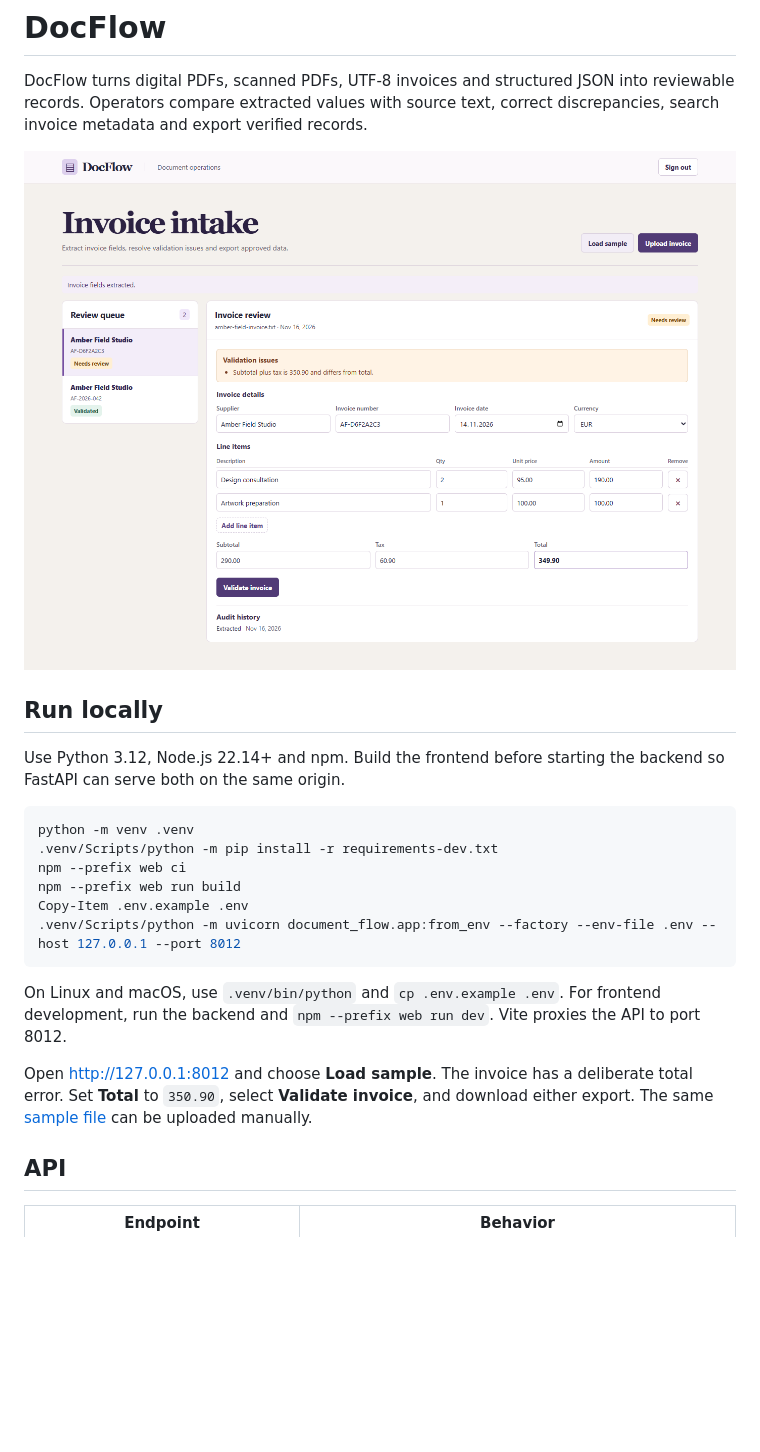
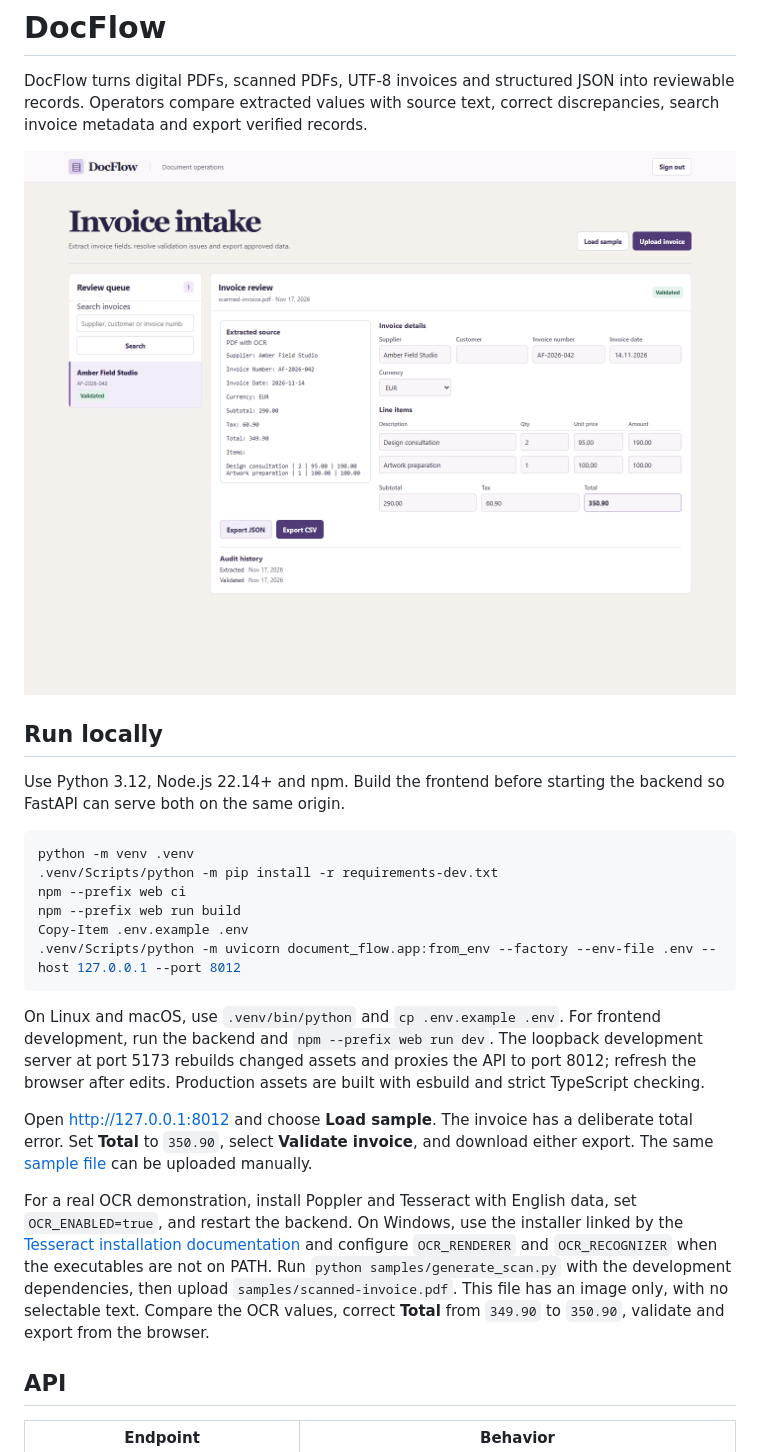
Before and after one commit to omerasik/docflow, a Markdown page: README.md, the part around one of its changes. GitHub-like rendering; pictures changed too: docs/dashboard.png; blank space fills up the shorter version.

Commit message:
Verify complete scanned invoice and container workflows

````diff
--- a/README.md
+++ b/README.md
@@ -17,9 +17,11 @@ Copy-Item .env.example .env
 .venv/Scripts/python -m uvicorn document_flow.app:from_env --factory --env-file .env --host 127.0.0.1 --port 8012
 ```
 
-On Linux and macOS, use `.venv/bin/python` and `cp .env.example .env`. For frontend development, run the backend and `npm --prefix web run dev`. Vite proxies the API to port 8012.
+On Linux and macOS, use `.venv/bin/python` and `cp .env.example .env`. For frontend development, run the backend and `npm --prefix web run dev`. The loopback development server at port 5173 rebuilds changed assets and proxies the API to port 8012; refresh the browser after edits. Production assets are built with esbuild and strict TypeScript checking.
 
 Open [http://127.0.0.1:8012](http://127.0.0.1:8012) and choose **Load sample**. The invoice has a deliberate total error. Set **Total** to `350.90`, select **Validate invoice**, and download either export. The same [sample file](samples/invoice.txt) can be uploaded manually.
+
+For a real OCR demonstration, install Poppler and Tesseract with English data, set `OCR_ENABLED=true`, and restart the backend. On Windows, use the installer linked by the [Tesseract installation documentation](https://tesseract-ocr.github.io/tessdoc/Installation.html) and configure `OCR_RENDERER` and `OCR_RECOGNIZER` when the executables are not on PATH. Run `python samples/generate_scan.py` with the development dependencies, then upload `samples/scanned-invoice.pdf`. This file has an image only, with no selectable text. Compare the OCR values, correct **Total** from `349.90` to `350.90`, validate and export from the browser.
 
 ## API
 
````
Also changed, not shown: other parts of README.md (+3 -1 lines), 5 other files.
